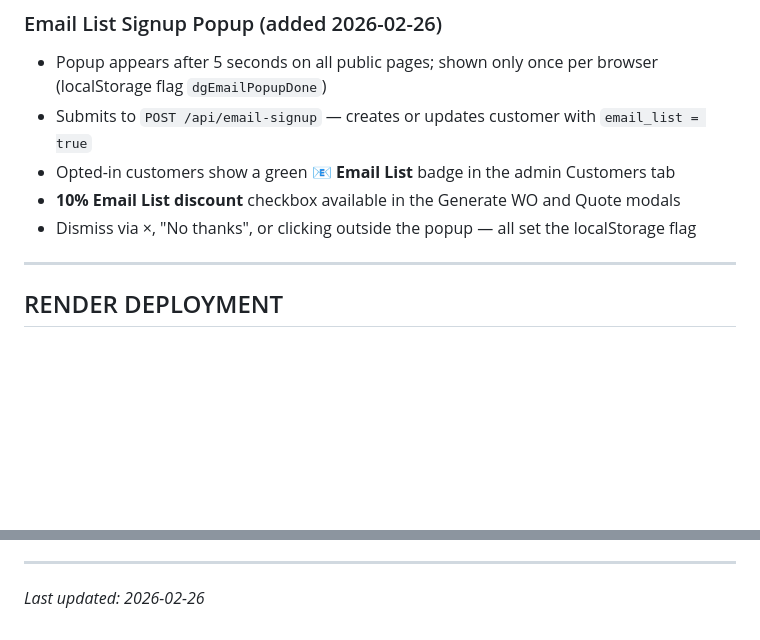
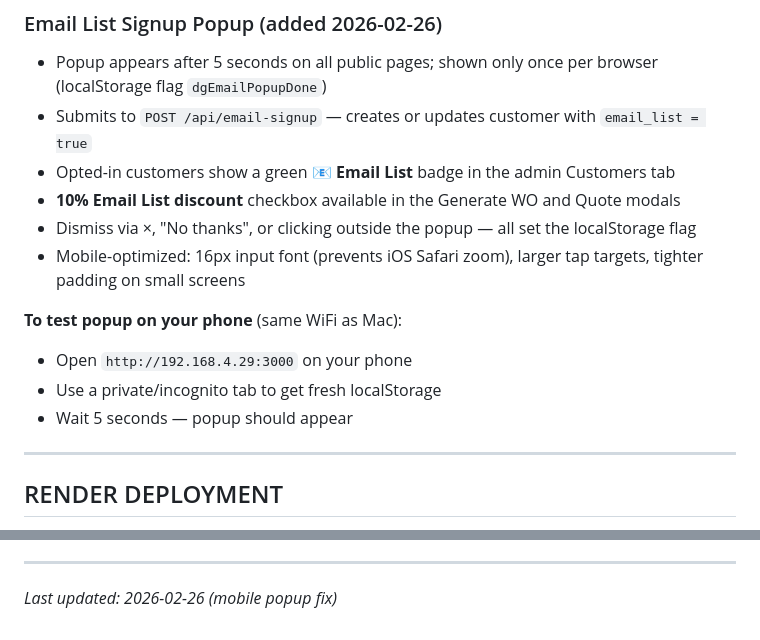
Before and after one commit to dgsoftwash/dg-softwash, a Markdown page: MAINTENANCE.md, 2 parts joined by grey strips. GitHub-like rendering; blank space fills up the shorter version.

Commit message:
Update MAINTENANCE.md with mobile popup notes and local IP for testing
Co-Authored-By: Claude Sonnet 4.6 <noreply@anthropic.com>

```diff
--- a/MAINTENANCE.md
+++ b/MAINTENANCE.md
@@ -96,6 +96,12 @@ Current version: **v2** (bumped 2026-02-26 after email popup rollout)
 - Opted-in customers show a green **📧 Email List** badge in the admin Customers tab
 - **10% Email List discount** checkbox available in the Generate WO and Quote modals
 - Dismiss via ×, "No thanks", or clicking outside the popup — all set the localStorage flag
+- Mobile-optimized: 16px input font (prevents iOS Safari zoom), larger tap targets, tighter padding on small screens
+
+**To test popup on your phone** (same WiFi as Mac):
+- Open `http://192.168.4.29:3000` on your phone
+- Use a private/incognito tab to get fresh localStorage
+- Wait 5 seconds — popup should appear
 
 ---
 
@@ -113,4 +119,4 @@ Environment variables (set in Render dashboard, not in .env):
 
 ---
 
-*Last updated: 2026-02-26*
+*Last updated: 2026-02-26 (mobile popup fix)*
```
